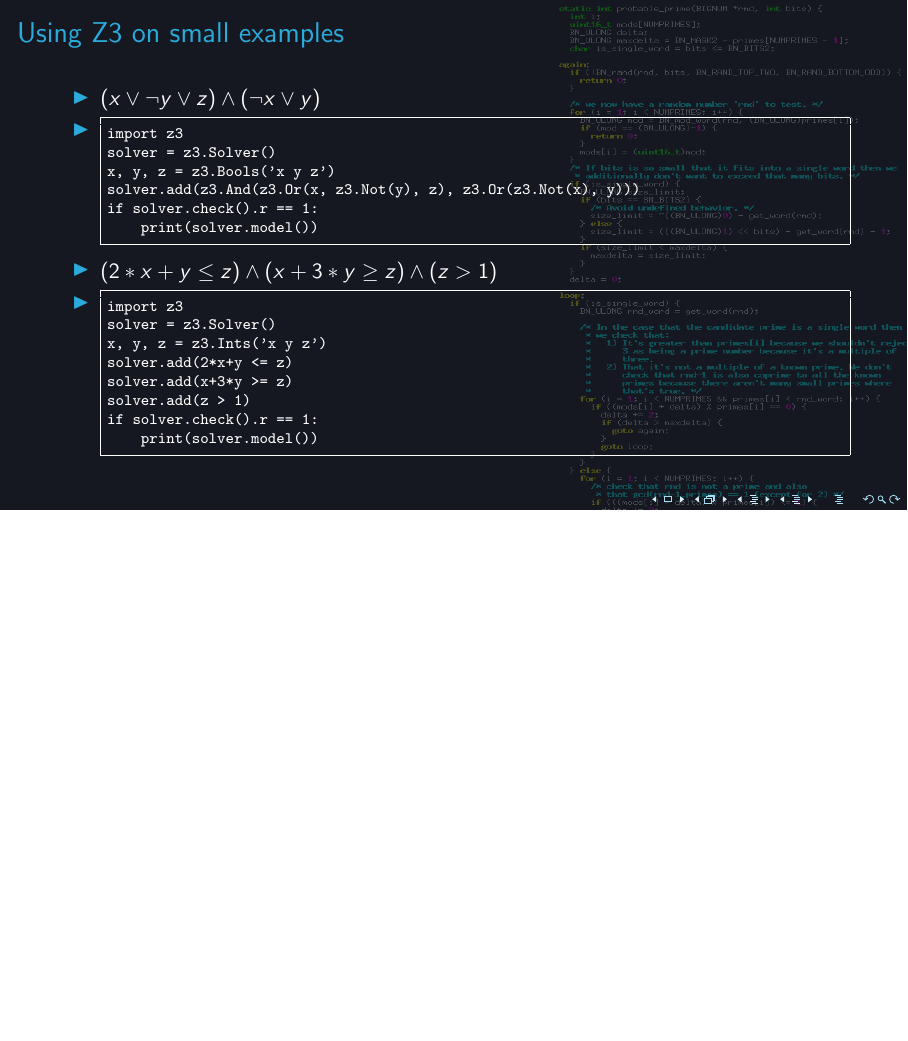
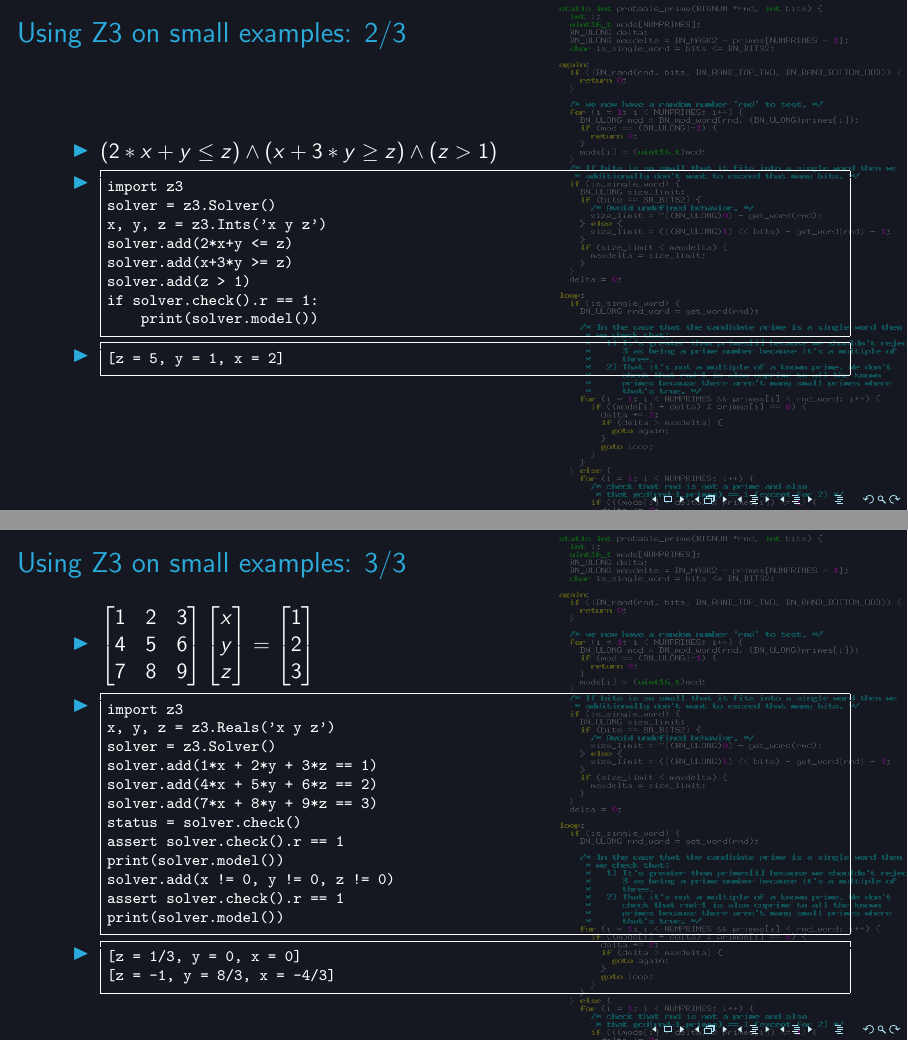
Before and after one commit to aweinstock314/aweinstock-presentations, LaTeX slides (intro_z3_2019_12_03/intro_z3_presentation.tex): page 7 of 25 before the commit and pages 8 and 9 of 27 after it, the two joined at a grey line, the shorter picture padded with empty space. Compiled offline with pdfLaTeX.

Commit message:
Z3 talk: Add example with solving some linear equations.

```diff
--- a/intro_z3_2019_12_03/intro_z3_presentation.tex
+++ b/intro_z3_2019_12_03/intro_z3_presentation.tex
@@ -1,4 +1,6 @@
 \documentclass[aspectratio=169]{beamer}
+\usepackage{amsmath}
+\usepackage{amssymb}
 \usepackage{tikz}
 \usepackage{fancyvrb}
 \usepackage{xcolor}
@@ -99,7 +104,7 @@
 \end{frame}
 
 \begin{frame}[fragile]
-\frametitle{Using Z3 on small examples}
+\frametitle{Using Z3 on small examples: 1/3}
 \begin{itemize}
 \item $(x \lor \neg y \lor z) \land (\neg x \lor y)$
 \item \begin{Verbatim}[fontsize=\scriptsize, frame=single]
@@ -113,3 +124,6 @@
+\begin{frame}[fragile]
+\frametitle{Using Z3 on small examples: 2/3}
+\begin{itemize}
 \item $(2*x+y \le z) \land (x+3*y \ge z) \land (z > 1)$
 \item \begin{Verbatim}[fontsize=\scriptsize, frame=single]
 import z3
@@ -120,6 +134,47 @@
 solver.add(z > 1)
 if solver.check().r == 1:
     print(solver.model())
+\end{Verbatim}
+\item \begin{Verbatim}[fontsize=\scriptsize, frame=single]
+[z = 5, y = 1, x = 2]
+\end{Verbatim}
+\end{itemize}
+\end{frame}
+
+\begin{frame}[fragile]
+\frametitle{Using Z3 on small examples: 3/3}
+\begin{itemize}
+\item
+\(
+\left[\begin{matrix}
+1 & 2 & 3\\
+4 & 5 & 6\\
+7 & 8 & 9
+\end{matrix}\right]
+\left[\begin{matrix}
+x\\y\\z
+\end{matrix}\right]
+ = \left[\begin{matrix}
+1\\2\\3
+\end{matrix}\right]
+\)
+\item \begin{Verbatim}[fontsize=\scriptsize, frame=single]
+import z3
+x, y, z = z3.Reals('x y z')
+solver = z3.Solver()
+solver.add(1*x + 2*y + 3*z == 1)
+solver.add(4*x + 5*y + 6*z == 2)
+solver.add(7*x + 8*y + 9*z == 3)
+status = solver.check()
+assert solver.check().r == 1
+print(solver.model())
+solver.add(x != 0, y != 0, z != 0)
+assert solver.check().r == 1
+print(solver.model())
+\end{Verbatim}
+\item \begin{Verbatim}[fontsize=\scriptsize, frame=single]
+[z = 1/3, y = 0, x = 0]
+[z = -1, y = 8/3, x = -4/3]
 \end{Verbatim}
 \end{itemize}
 \end{frame}
```
Also changed, not shown: intro_z3_2019_12_03/intro_z3_presentation.pdf, intro_z3_2019_12_03/intro_z3_presentation.tex (11 more changed lines).
